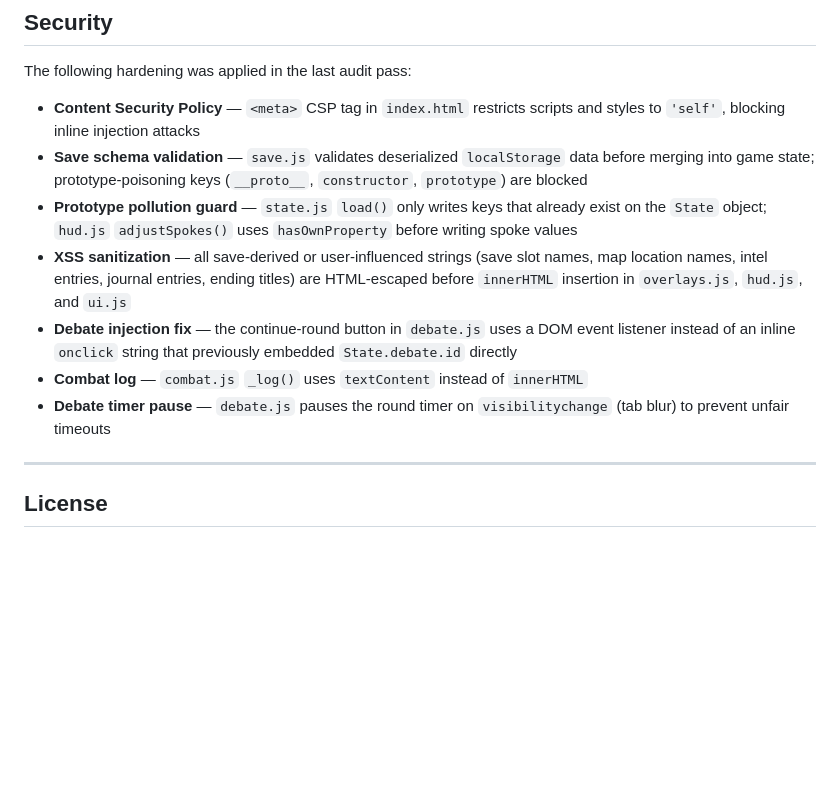
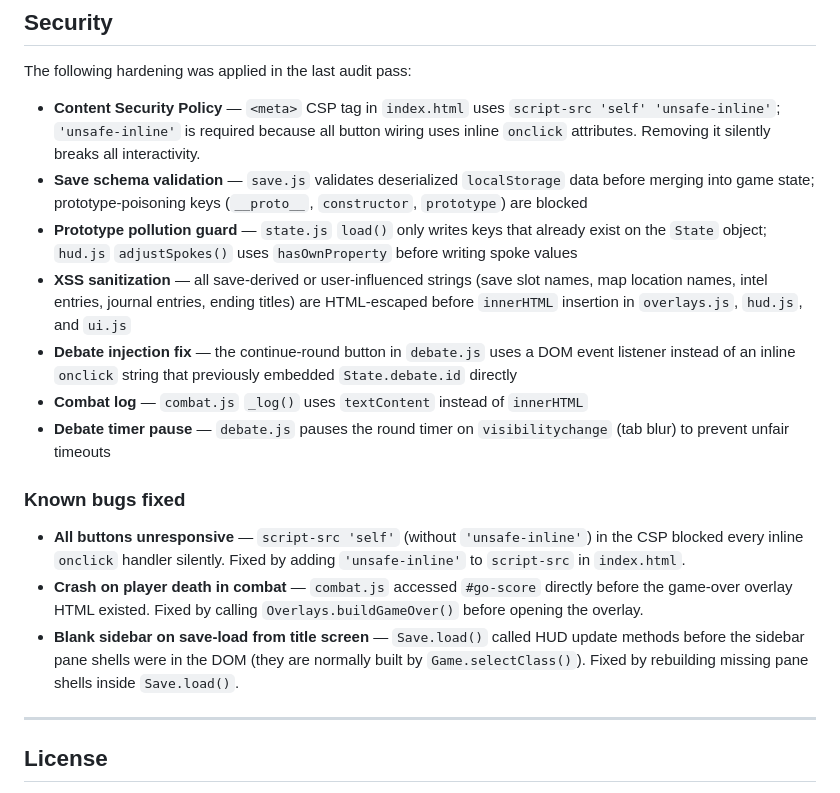
Before and after one commit to OnkarBhattacharya/dharmavijaya, a Markdown page: README.md, the part around the change. GitHub-like rendering; blank space fills up the shorter version.

```diff
--- a/README.md
+++ b/README.md
@@ -176,13 +176,19 @@ Save data is schema-validated on load — slots with missing or malformed requir
 
 The following hardening was applied in the last audit pass:
 
-- **Content Security Policy** — `<meta>` CSP tag in `index.html` restricts scripts and styles to `'self'`, blocking inline injection attacks
+- **Content Security Policy** — `<meta>` CSP tag in `index.html` uses `script-src 'self' 'unsafe-inline'`; `'unsafe-inline'` is required because all button wiring uses inline `onclick` attributes. Removing it silently breaks all interactivity.
 - **Save schema validation** — `save.js` validates deserialized `localStorage` data before merging into game state; prototype-poisoning keys (`__proto__`, `constructor`, `prototype`) are blocked
 - **Prototype pollution guard** — `state.js` `load()` only writes keys that already exist on the `State` object; `hud.js` `adjustSpokes()` uses `hasOwnProperty` before writing spoke values
 - **XSS sanitization** — all save-derived or user-influenced strings (save slot names, map location names, intel entries, journal entries, ending titles) are HTML-escaped before `innerHTML` insertion in `overlays.js`, `hud.js`, and `ui.js`
 - **Debate injection fix** — the continue-round button in `debate.js` uses a DOM event listener instead of an inline `onclick` string that previously embedded `State.debate.id` directly
 - **Combat log** — `combat.js` `_log()` uses `textContent` instead of `innerHTML`
 - **Debate timer pause** — `debate.js` pauses the round timer on `visibilitychange` (tab blur) to prevent unfair timeouts
+
+### Known bugs fixed
+
+- **All buttons unresponsive** — `script-src 'self'` (without `'unsafe-inline'`) in the CSP blocked every inline `onclick` handler silently. Fixed by adding `'unsafe-inline'` to `script-src` in `index.html`.
+- **Crash on player death in combat** — `combat.js` accessed `#go-score` directly before the game-over overlay HTML existed. Fixed by calling `Overlays.buildGameOver()` before opening the overlay.
+- **Blank sidebar on save-load from title screen** — `Save.load()` called HUD update methods before the sidebar pane shells were in the DOM (they are normally built by `Game.selectClass()`). Fixed by rebuilding missing pane shells inside `Save.load()`.
 
 ---
 
```
